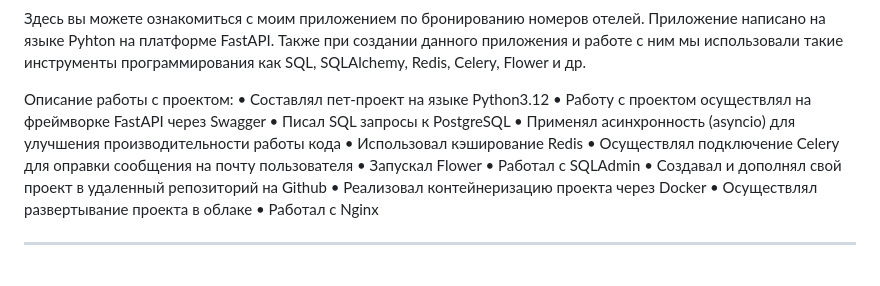
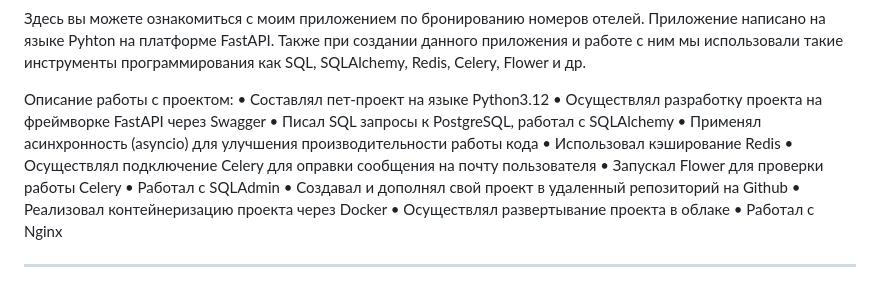
Before and after one commit to Just-arman/My_app, a Markdown page: README.md, the part around the change. Drawn GitHub-style.

Commit message:
My Comment

```diff
--- a/README.md
+++ b/README.md
@@ -5,12 +5,12 @@ ___
 
 Описание работы с проектом:
 •	Составлял пет-проект на языке Python3.12
-•	Работу с проектом осуществлял на фреймворке FastAPI через Swagger
-•	Писал SQL запросы к PostgreSQL
-•	Применял асинхронность (asyncio) для улучшения производительности работы кода
+•	Осуществлял разработку проекта на фреймворке FastAPI через Swagger
+•   Писал SQL запросы к PostgreSQL, работал с SQLAlchemy
+•   Применял асинхронность (asyncio) для улучшения производительности работы кода
 •	Использовал кэширование Redis
 •	Осуществлял подключение Celery для оправки сообщения на почту пользователя
-•	Запускал Flower
+•	Запускал Flower для проверки работы Celery
 •	Работал с SQLAdmin
 •	Создавал и дополнял свой проект в удаленный репозиторий на Github
 •	Реализовал контейнеризацию проекта через Docker
```
